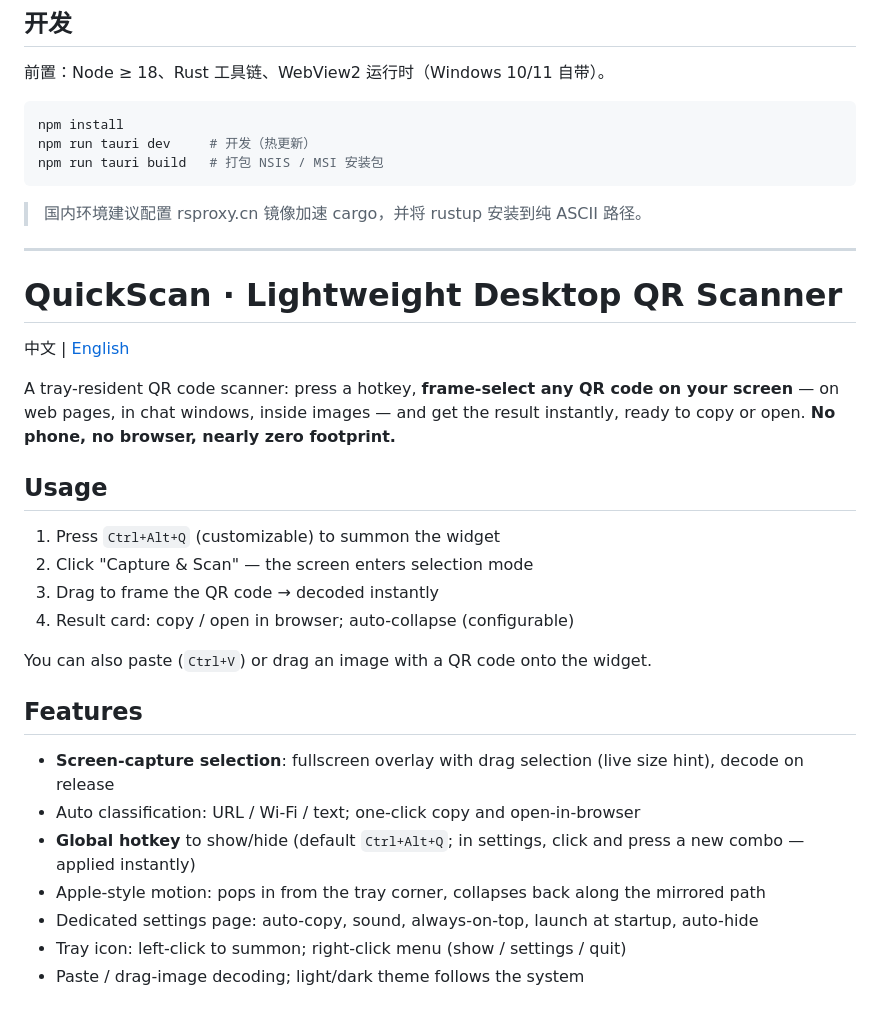
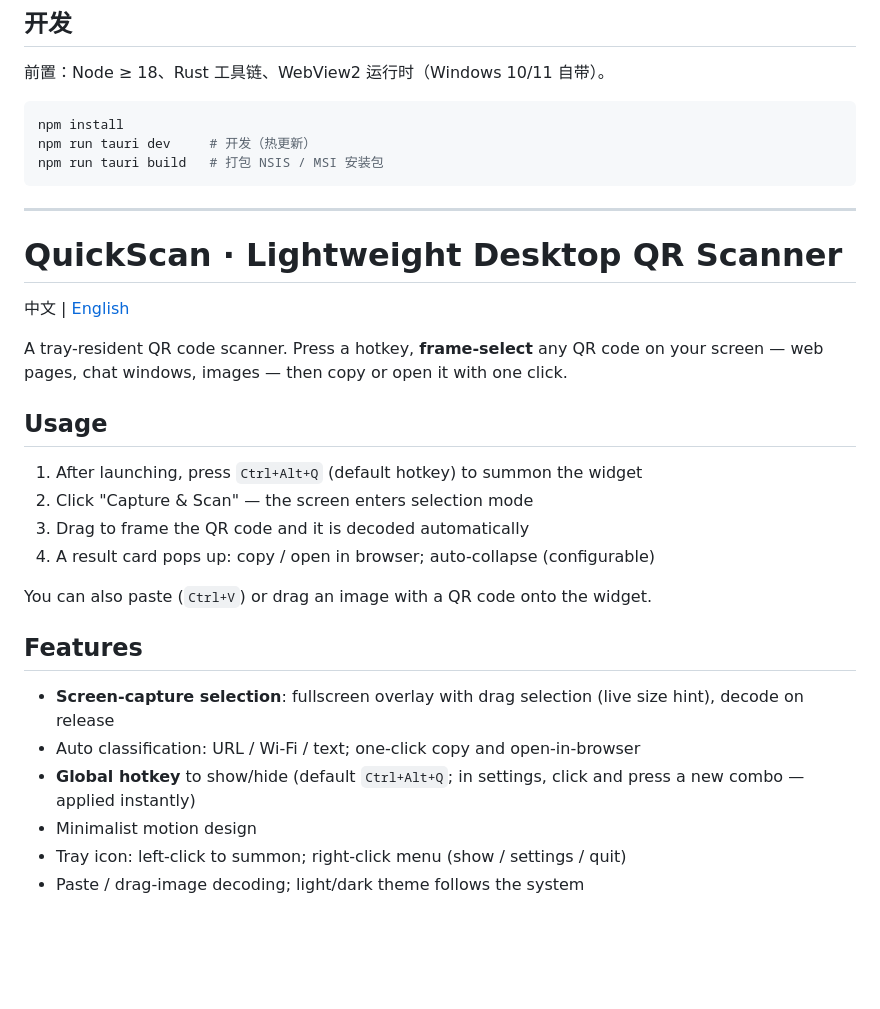
Before and after one commit to yoli-mi/quickscan, a Markdown page: README.md, the part around one of its changes. GitHub-like rendering; blank space fills up the shorter version.

Commit message:
README: 展示应用图标；按最新中文内容同步英文翻译 / Show app icon; sync English with updated Chinese

````diff
--- a/README.md
+++ b/README.md
@@ -41,8 +45,6 @@ npm run tauri dev     # 开发（热更新）
 npm run tauri build   # 打包 NSIS / MSI 安装包
 ```
 
-> 国内环境建议配置 rsproxy.cn 镜像加速 cargo，并将 rustup 安装到纯 ASCII 路径。
-
 ---
 
 <a name="english"></a>
@@ -51,14 +53,14 @@ npm run tauri build   # 打包 NSIS / MSI 安装包
 
 中文 | [English](#english)
 
-A tray-resident QR code scanner: press a hotkey, **frame-select any QR code on your screen** — on web pages, in chat windows, inside images — and get the result instantly, ready to copy or open. **No phone, no browser, nearly zero footprint.**
+A tray-resident QR code scanner. Press a hotkey, **frame-select** any QR code on your screen — web pages, chat windows, images — then copy or open it with one click.
 
 ## Usage
 
-1. Press `Ctrl+Alt+Q` (customizable) to summon the widget
+1. After launching, press `Ctrl+Alt+Q` (default hotkey) to summon the widget
 2. Click "Capture & Scan" — the screen enters selection mode
-3. Drag to frame the QR code → decoded instantly
-4. Result card: copy / open in browser; auto-collapse (configurable)
+3. Drag to frame the QR code and it is decoded automatically
+4. A result card pops up: copy / open in browser; auto-collapse (configurable)
 
 You can also paste (`Ctrl+V`) or drag an image with a QR code onto the widget.
 
@@ -67,8 +69,7 @@ You can also paste (`Ctrl+V`) or drag an image with a QR code onto the widget.
 - **Screen-capture selection**: fullscreen overlay with drag selection (live size hint), decode on release
 - Auto classification: URL / Wi-Fi / text; one-click copy and open-in-browser
 - **Global hotkey** to show/hide (default `Ctrl+Alt+Q`; in settings, click and press a new combo — applied instantly)
-- Apple-style motion: pops in from the tray corner, collapses back along the mirrored path
-- Dedicated settings page: auto-copy, sound, always-on-top, launch at startup, auto-hide
+- Minimalist motion design
 - Tray icon: left-click to summon; right-click menu (show / settings / quit)
 - Paste / drag-image decoding; light/dark theme follows the system
 
````
Also changed, not shown: other parts of README.md (+4 -0 lines).
